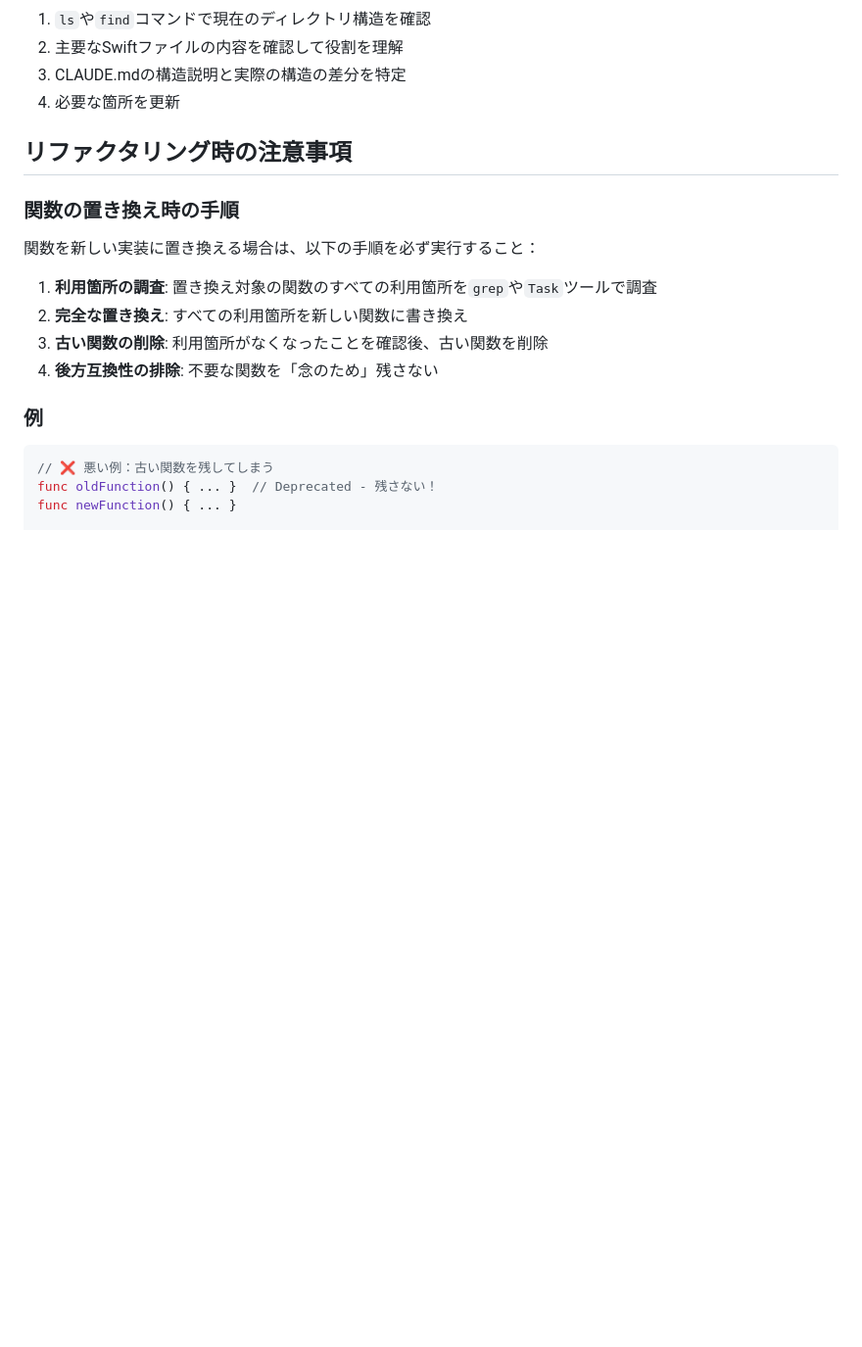
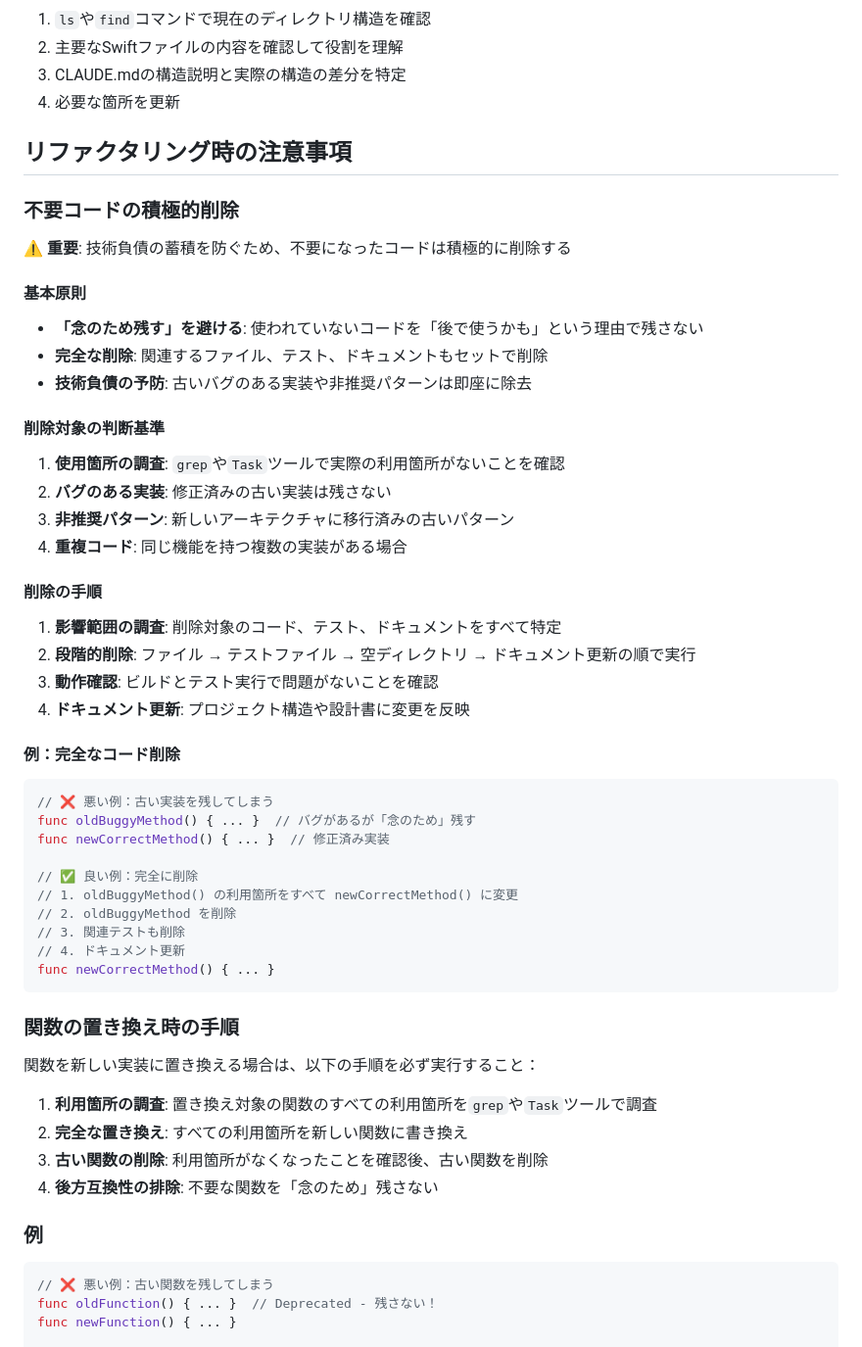
Before and after one commit to shibayu36/Hibito, a Markdown page: CLAUDE.md, the part around the change. Shown at 98% size. Drawn GitHub-style; blank space fills up the shorter version.

Commit message:
不要コードの削除知見を追加

````diff
--- a/CLAUDE.md
+++ b/CLAUDE.md
@@ -46,6 +46,40 @@ Hibitoは「今日のやる気を上げるためだけのTODOアプリ」です
 4. 必要な箇所を更新
 
 ## リファクタリング時の注意事項
+
+### 不要コードの積極的削除
+**⚠️ 重要**: 技術負債の蓄積を防ぐため、不要になったコードは積極的に削除する
+
+#### 基本原則
+- **「念のため残す」を避ける**: 使われていないコードを「後で使うかも」という理由で残さない
+- **完全な削除**: 関連するファイル、テスト、ドキュメントもセットで削除
+- **技術負債の予防**: 古いバグのある実装や非推奨パターンは即座に除去
+
+#### 削除対象の判断基準
+1. **使用箇所の調査**: `grep`や`Task`ツールで実際の利用箇所がないことを確認
+2. **バグのある実装**: 修正済みの古い実装は残さない
+3. **非推奨パターン**: 新しいアーキテクチャに移行済みの古いパターン
+4. **重複コード**: 同じ機能を持つ複数の実装がある場合
+
+#### 削除の手順
+1. **影響範囲の調査**: 削除対象のコード、テスト、ドキュメントをすべて特定
+2. **段階的削除**: ファイル → テストファイル → 空ディレクトリ → ドキュメント更新の順で実行
+3. **動作確認**: ビルドとテスト実行で問題がないことを確認
+4. **ドキュメント更新**: プロジェクト構造や設計書に変更を反映
+
+#### 例：完全なコード削除
+```swift
+// ❌ 悪い例：古い実装を残してしまう
+func oldBuggyMethod() { ... }  // バグがあるが「念のため」残す
+func newCorrectMethod() { ... }  // 修正済み実装
+
+// ✅ 良い例：完全に削除
+// 1. oldBuggyMethod() の利用箇所をすべて newCorrectMethod() に変更
+// 2. oldBuggyMethod を削除
+// 3. 関連テストも削除
+// 4. ドキュメント更新
+func newCorrectMethod() { ... }
+```
 
 ### 関数の置き換え時の手順
 関数を新しい実装に置き換える場合は、以下の手順を必ず実行すること：
````
